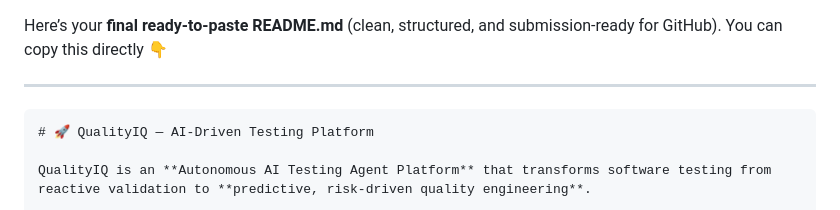
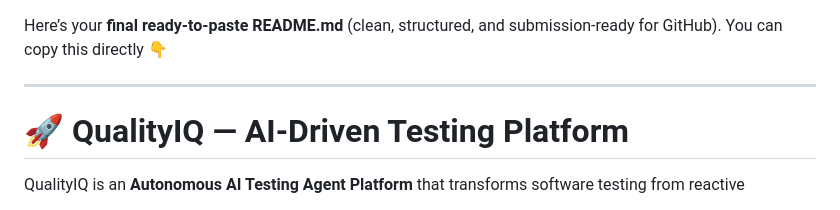
Before and after one commit to shreya07-cyber/Atos_QualityIQ, a Markdown page: README.md, the part around the change. Drawn GitHub-style.

Commit message:
Clean up README.md formatting
Removed unnecessary markdown code block from README.

````diff
--- a/README.md
+++ b/README.md
@@ -2,7 +2,6 @@ Here’s your **final ready-to-paste README.md** (clean, structured, and submiss
 
 ---
 
-```md
 # 🚀 QualityIQ — AI-Driven Testing Platform
 
 QualityIQ is an **Autonomous AI Testing Agent Platform** that transforms software testing from reactive validation to **predictive, risk-driven quality engineering**.
````
